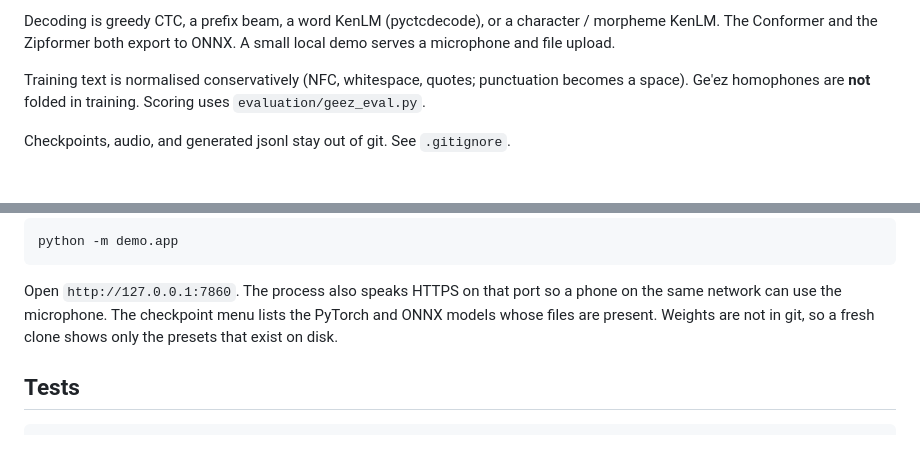
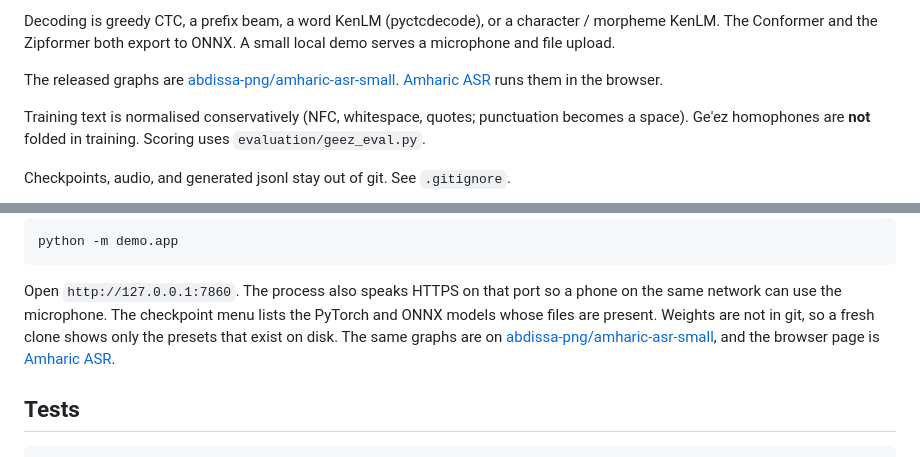
Before and after one commit to abdissa-png/Amharic-ASR, a Markdown page: README.md, 2 parts joined by grey strips. Rendered like a GitHub page; blank space fills up the shorter version.

```diff
--- a/README.md
+++ b/README.md
@@ -14,6 +14,11 @@ Two acoustic models share the same data pipeline:
 Decoding is greedy CTC, a prefix beam, a word KenLM (pyctcdecode), or a
 character / morpheme KenLM. The Conformer and the Zipformer both export to
 ONNX. A small local demo serves a microphone and file upload.
+
+The released graphs are
+[abdissa-png/amharic-asr-small](https://huggingface.co/abdissa-png/amharic-asr-small).
+[Amharic ASR](https://huggingface.co/spaces/abdissa-png/amharic-asr) runs them
+in the browser.
 
 
 Training text is normalised conservatively (NFC, whitespace, quotes; punctuation
@@ -219,7 +224,10 @@ python -m demo.app
 Open `http://127.0.0.1:7860`. The process also speaks HTTPS on that port so a
 phone on the same network can use the microphone. The checkpoint menu lists
 the PyTorch and ONNX models whose files are present. Weights are not in git, so
-a fresh clone shows only the presets that exist on disk.
+a fresh clone shows only the presets that exist on disk. The same graphs are
+on [abdissa-png/amharic-asr-small](https://huggingface.co/abdissa-png/amharic-asr-small),
+and the browser page is
+[Amharic ASR](https://huggingface.co/spaces/abdissa-png/amharic-asr).
 
 ## Tests
 
```
